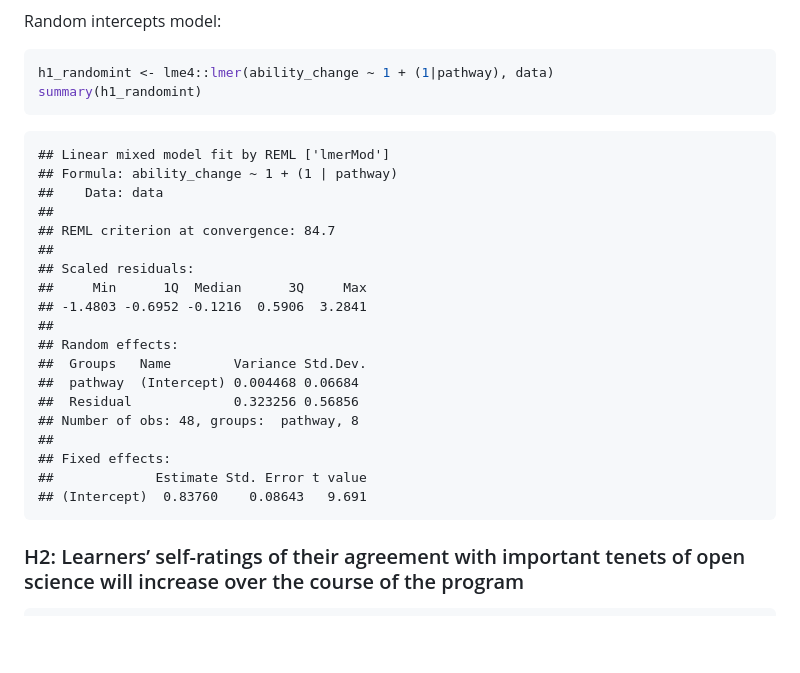
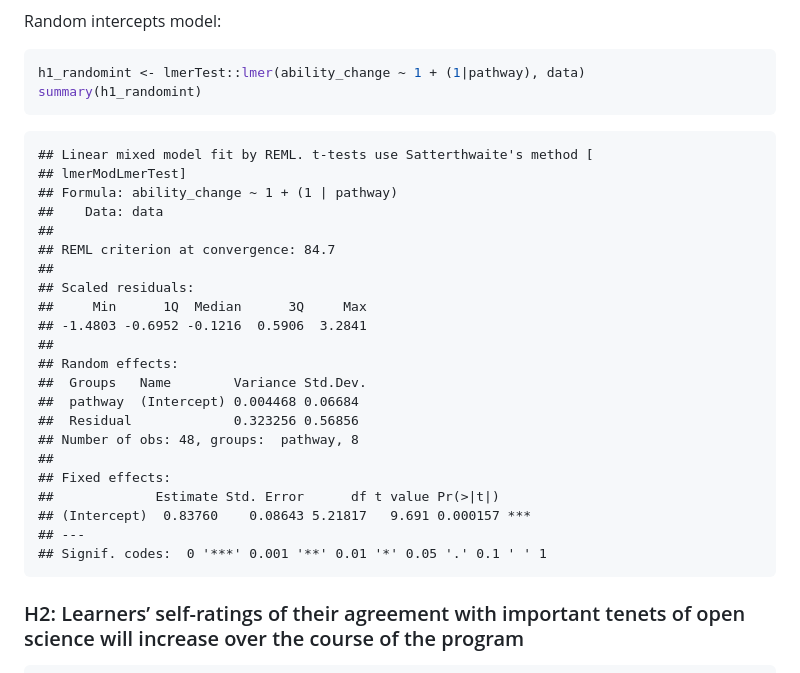
Before and after one commit to arcus/DART_analysis, a Markdown page: reports/notebooks/w1_hypothesis_testing.md, the part around the change printed below. Rendered like a GitHub page; blank space fills up the shorter version.

````diff
--- a/reports/notebooks/w1_hypothesis_testing.md
+++ b/reports/notebooks/w1_hypothesis_testing.md
@@ -193,11 +193,12 @@ sd(data$ability_change, na.rm = TRUE) # standard deviation
 Random intercepts model:
 
 ``` r
-h1_randomint <- lme4::lmer(ability_change ~ 1 + (1|pathway), data)
+h1_randomint <- lmerTest::lmer(ability_change ~ 1 + (1|pathway), data)
 summary(h1_randomint)
 ```
 
-    ## Linear mixed model fit by REML ['lmerMod']
+    ## Linear mixed model fit by REML. t-tests use Satterthwaite's method [
+    ## lmerModLmerTest]
     ## Formula: ability_change ~ 1 + (1 | pathway)
     ##    Data: data
     ##
@@ -214,8 +215,10 @@ summary(h1_randomint)
     ## Number of obs: 48, groups:  pathway, 8
     ##
     ## Fixed effects:
-    ##             Estimate Std. Error t value
-    ## (Intercept)  0.83760    0.08643   9.691
+    ##             Estimate Std. Error      df t value Pr(>|t|)
+    ## (Intercept)  0.83760    0.08643 5.21817   9.691 0.000157 ***
+    ## ---
+    ## Signif. codes:  0 '***' 0.001 '**' 0.01 '*' 0.05 '.' 0.1 ' ' 1
 
 ### H2: Learners’ self-ratings of their agreement with important tenets of open science will increase over the course of the program
 
````
Also changed, not shown: other parts of reports/notebooks/w1_hypothesis_testing.md (+80 -362 lines).
